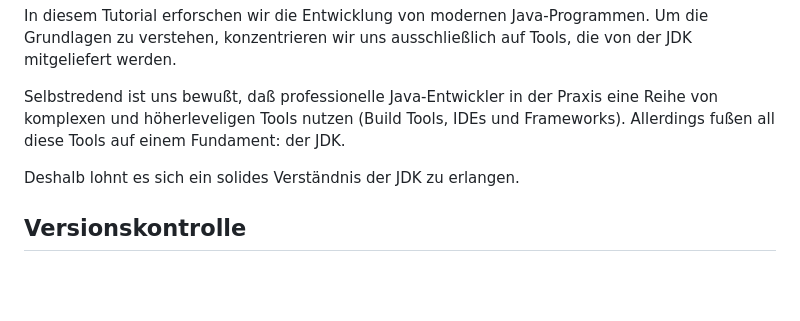
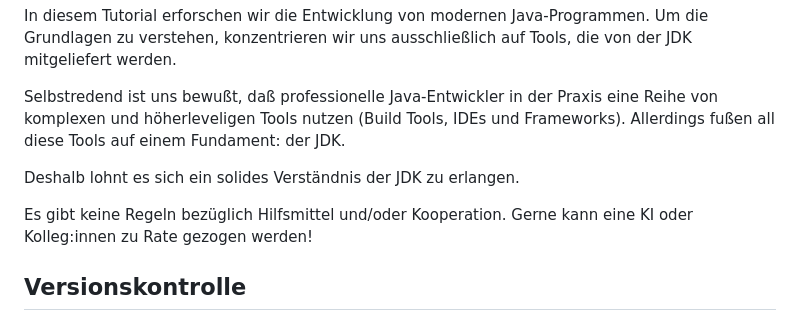
Before and after one commit to isp-insoft-gmbh/modern_low_level_java, a Markdown page: README.md, the part around the change. Rendered like a GitHub page; blank space fills up the shorter version.

Commit message:
Spielregeln verfeinert.

```diff
--- a/README.md
+++ b/README.md
@@ -9,6 +9,9 @@ eine Reihe von komplexen und höherleveligen Tools nutzen (Build Tools, IDEs und
 Frameworks). Allerdings fußen all diese Tools auf einem Fundament: der JDK.
 
 Deshalb lohnt es sich ein solides Verständnis der JDK zu erlangen.
+
+Es gibt keine Regeln bezüglich Hilfsmittel und/oder Kooperation.
+Gerne kann eine KI oder Kolleg:innen zu Rate gezogen werden!
 
 ## Versionskontrolle
 
```
